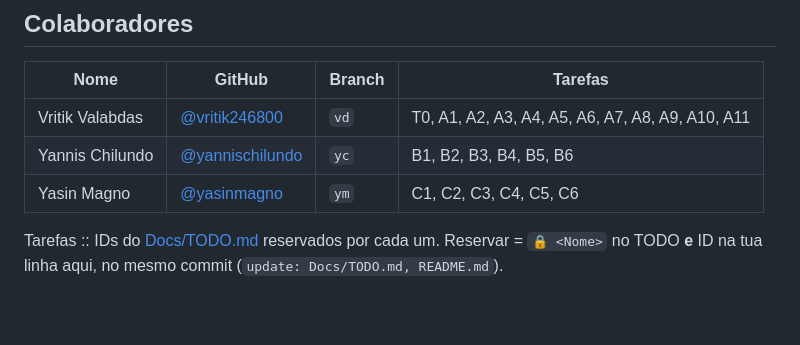
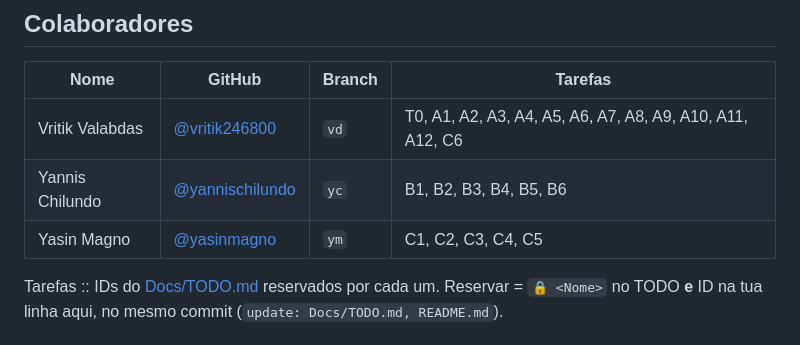
Before and after one commit to vritik246800/Trabalho-Pratico-SD, a Markdown page: README.md, the part around the change. Drawn GitHub-style; blank space fills up the shorter version.

Commit message:
update: Docs/TODO.md, README.md
Co-Authored-By: Claude Opus 5.5 <noreply@anthropic.com>

```diff
--- a/README.md
+++ b/README.md
@@ -10,9 +10,9 @@ Java + Servlets no Apache Tomcat, **sem base de dados** (listas em memória + se
 
 | Nome            | GitHub                                               | Branch | Tarefas                |
 | --------------- | ---------------------------------------------------- | ------ | ---------------------- |
-| Vritik Valabdas | [@vritik246800](https://github.com/vritik246800)     | `vd`   | T0, A1, A2, A3, A4, A5, A6, A7, A8, A9, A10, A11 |
+| Vritik Valabdas | [@vritik246800](https://github.com/vritik246800)     | `vd`   | T0, A1, A2, A3, A4, A5, A6, A7, A8, A9, A10, A11, A12, C6 |
 | Yannis Chilundo | [@yannischilundo](https://github.com/yannischilundo) | `yc`   | B1, B2, B3, B4, B5, B6 |
-| Yasin Magno     | [@yasinmagno](https://github.com/yasinmagno)         | `ym`   | C1, C2, C3, C4, C5, C6 |
+| Yasin Magno     | [@yasinmagno](https://github.com/yasinmagno)         | `ym`   | C1, C2, C3, C4, C5 |
 
 Tarefas :: IDs do [Docs/TODO.md](Docs/TODO.md) reservados por cada um. Reservar = `🔒 <Nome>` no
 TODO **e** ID na tua linha aqui, no mesmo commit (`update: Docs/TODO.md, README.md`).
```
Also changed, not shown: Docs/TODO.md (+4 -2 lines).
